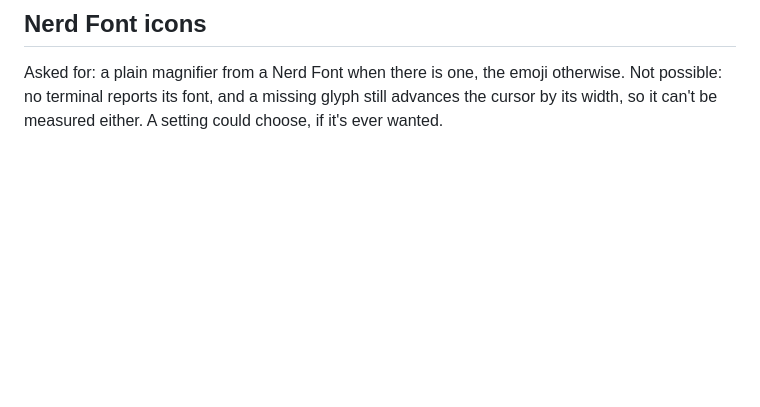
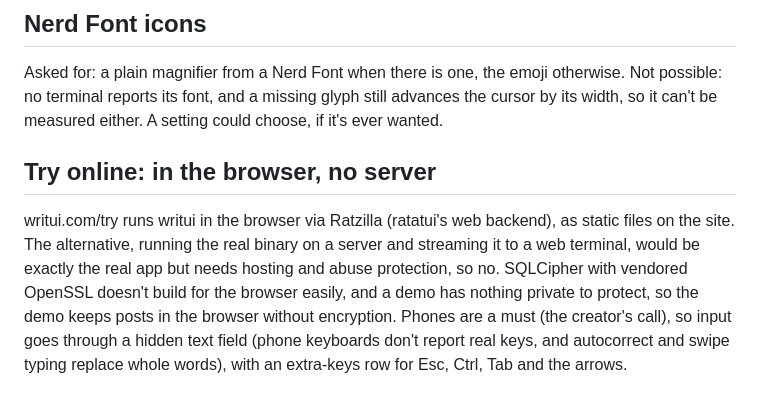
Before and after one commit to aakashns/writui, a Markdown page: docs/DECISIONS.md, the part around the change. Rendered like a GitHub page; blank space fills up the shorter version.

```diff
--- a/docs/DECISIONS.md
+++ b/docs/DECISIONS.md
@@ -560,3 +560,16 @@ Asked for: a plain magnifier from a Nerd Font when there is one, the
 emoji otherwise. Not possible: no terminal reports its font, and a
 missing glyph still advances the cursor by its width, so it can't be
 measured either. A setting could choose, if it's ever wanted.
+
+## Try online: in the browser, no server
+
+writui.com/try runs writui in the browser via Ratzilla (ratatui's web
+backend), as static files on the site. The alternative, running the real
+binary on a server and streaming it to a web terminal, would be exactly the
+real app but needs hosting and abuse protection, so no. SQLCipher with
+vendored OpenSSL doesn't build for the browser easily, and a demo has nothing
+private to protect, so the demo keeps posts in the browser without
+encryption. Phones are a must (the creator's call), so input goes through a
+hidden text field (phone keyboards don't report real keys, and autocorrect
+and swipe typing replace whole words), with an extra-keys row for Esc, Ctrl,
+Tab and the arrows.
```
Also changed, not shown: docs/PLAN.md (+19 -1 lines), docs/SPEC.md (+28 -0 lines).
